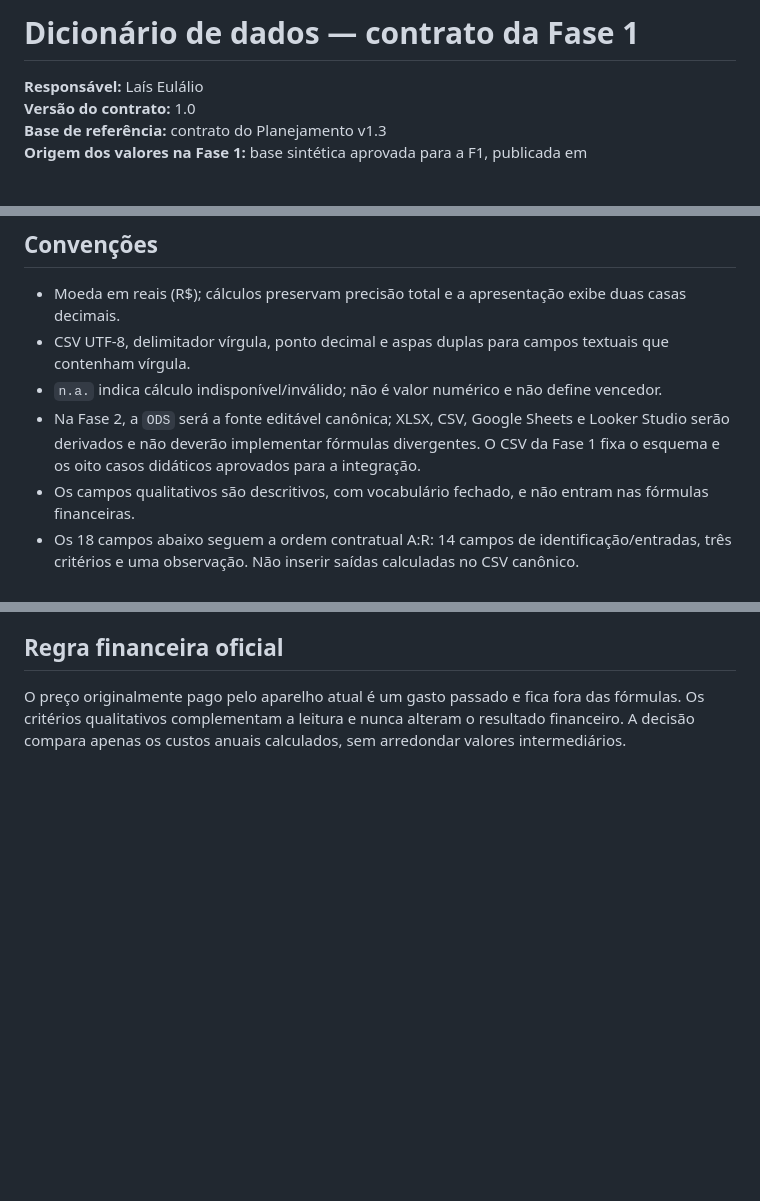
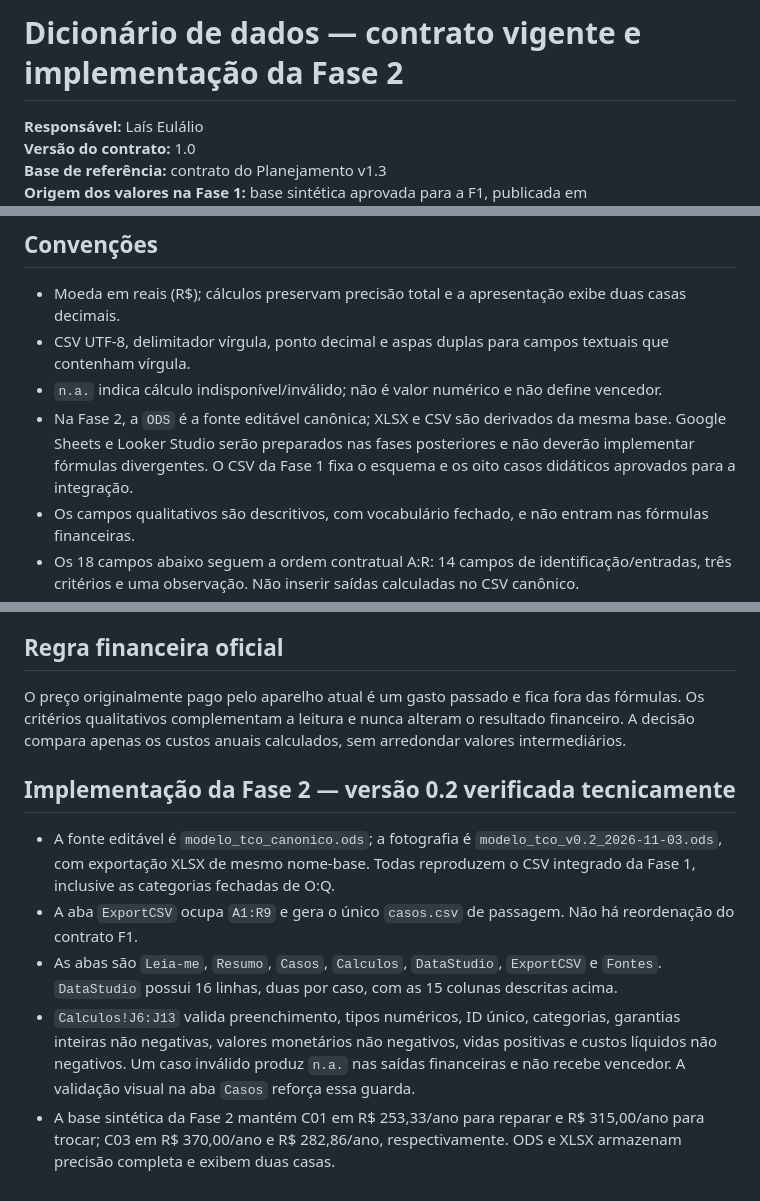
Before and after one commit to caioarthur08-pre51/conserta-ou-troca, a Markdown page: 01_modelagem_lais/dicionario_dados.md, 3 parts joined by grey strips. Drawn GitHub-style; blank space fills up the shorter version.

```diff
--- a/01_modelagem_lais/dicionario_dados.md
+++ b/01_modelagem_lais/dicionario_dados.md
@@ -1,4 +1,4 @@
-# Dicionário de dados — contrato da Fase 1
+# Dicionário de dados — contrato vigente e implementação da Fase 2
 
 **Responsável:** Laís Eulálio
 **Versão do contrato:** 1.0
@@ -11,7 +11,7 @@
 - Moeda em reais (R$); cálculos preservam precisão total e a apresentação exibe duas casas decimais.
 - CSV UTF-8, delimitador vírgula, ponto decimal e aspas duplas para campos textuais que contenham vírgula.
 - `n.a.` indica cálculo indisponível/inválido; não é valor numérico e não define vencedor.
-- Na Fase 2, a `ODS` será a fonte editável canônica; XLSX, CSV, Google Sheets e Looker Studio serão derivados e não deverão implementar fórmulas divergentes. O CSV da Fase 1 fixa o esquema e os oito casos didáticos aprovados para a integração.
+- Na Fase 2, a `ODS` é a fonte editável canônica; XLSX e CSV são derivados da mesma base. Google Sheets e Looker Studio serão preparados nas fases posteriores e não deverão implementar fórmulas divergentes. O CSV da Fase 1 fixa o esquema e os oito casos didáticos aprovados para a integração.
 - Os campos qualitativos são descritivos, com vocabulário fechado, e não entram nas fórmulas financeiras.
 - Os 18 campos abaixo seguem a ordem contratual A:R: 14 campos de identificação/entradas, três critérios e uma observação. Não inserir saídas calculadas no CSV canônico.
 - Os nomes técnicos e categorias são sensíveis à grafia contratual: preservar acentos, espaços e maiúsculas/minúsculas exatamente como definidos.
@@ -74,3 +74,11 @@ Estas saídas não fazem parte dos 18 campos de entrada A:R. São calculadas pel
 ## Regra financeira oficial
 
 O preço originalmente pago pelo aparelho atual é um gasto passado e fica fora das fórmulas. Os critérios qualitativos complementam a leitura e nunca alteram o resultado financeiro. A decisão compara apenas os custos anuais calculados, sem arredondar valores intermediários.
+
+## Implementação da Fase 2 — versão 0.2 verificada tecnicamente
+
+- A fonte editável é `modelo_tco_canonico.ods`; a fotografia é `modelo_tco_v0.2_2026-11-03.ods`, com exportação XLSX de mesmo nome-base. Todas reproduzem o CSV integrado da Fase 1, inclusive as categorias fechadas de O:Q.
+- A aba `ExportCSV` ocupa `A1:R9` e gera o único `casos.csv` de passagem. Não há reordenação do contrato F1.
+- As abas são `Leia-me`, `Resumo`, `Casos`, `Calculos`, `DataStudio`, `ExportCSV` e `Fontes`. `DataStudio` possui 16 linhas, duas por caso, com as 15 colunas descritas acima.
+- `Calculos!J6:J13` valida preenchimento, tipos numéricos, ID único, categorias, garantias inteiras não negativas, valores monetários não negativos, vidas positivas e custos líquidos não negativos. Um caso inválido produz `n.a.` nas saídas financeiras e não recebe vencedor. A validação visual na aba `Casos` reforça essa guarda.
+- A base sintética da Fase 2 mantém C01 em R$ 253,33/ano para reparar e R$ 315,00/ano para trocar; C03 em R$ 370,00/ano e R$ 282,86/ano, respectivamente. ODS e XLSX armazenam precisão completa e exibem duas casas.
```
Also changed, not shown: 01_modelagem_lais/README.md (+2 -2 lines), 01_modelagem_lais/verificacao_f2.md (added, +25 -0 lines).
